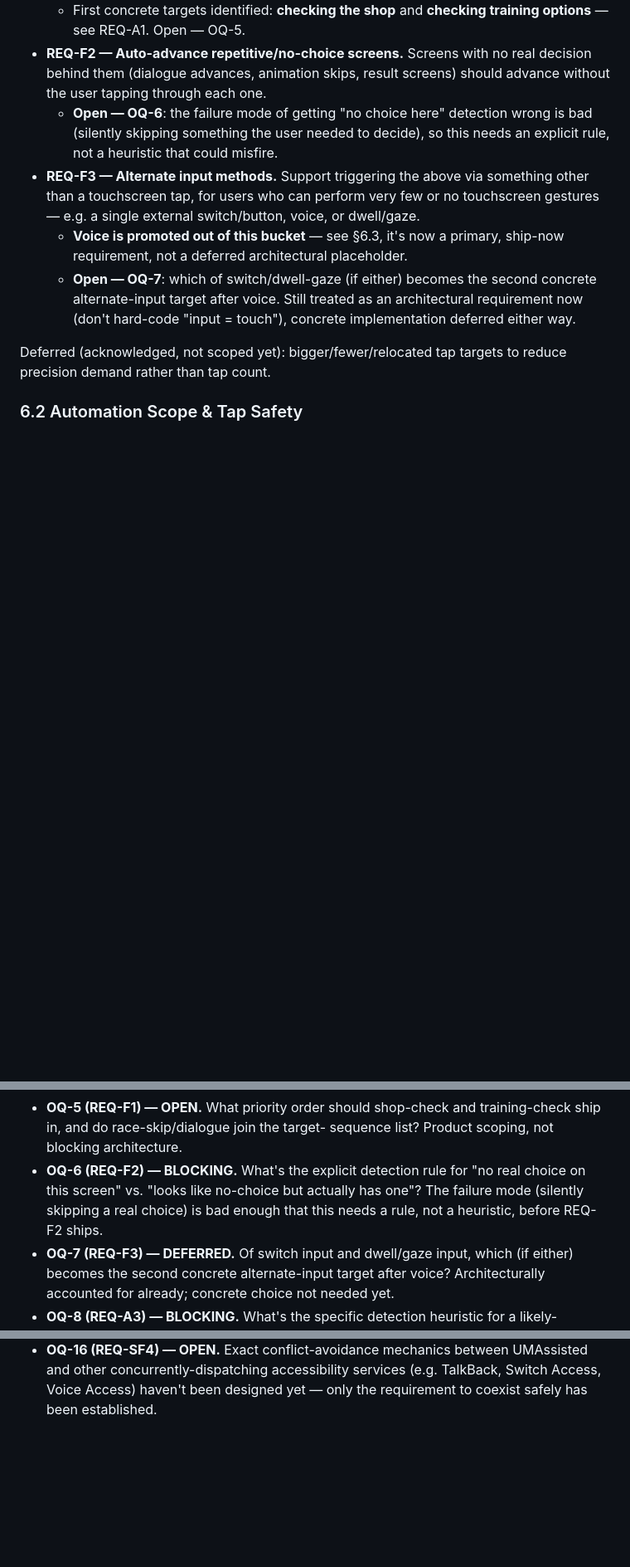
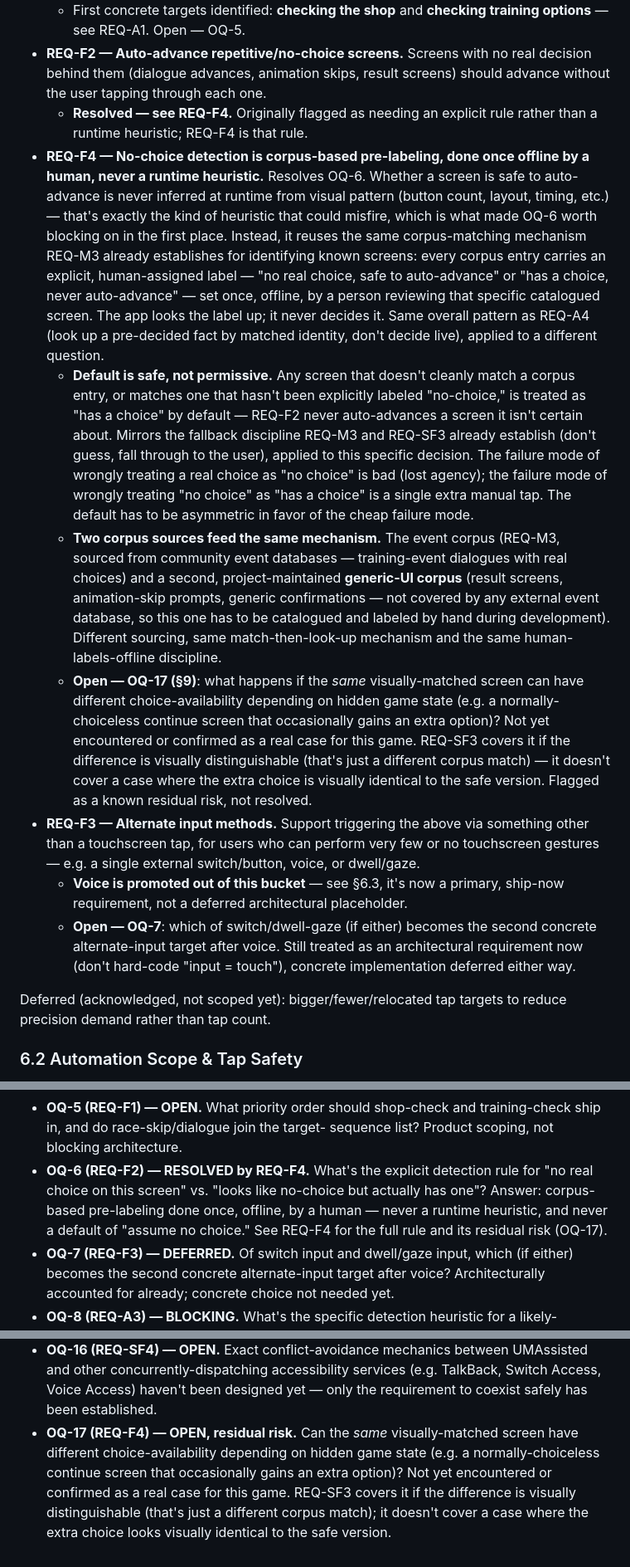
Before and after one commit to brianreborn/UMAssisted, a Markdown page: REQUIREMENTS.md, 3 parts joined by grey strips. Shown at 83% size. GitHub-like rendering; blank space fills up the shorter version.

Commit message:
Resolve OQ-6: no-choice detection is offline corpus-labeling, not a heuristic
REQ-F4: whether a screen is safe to auto-advance is never inferred
at runtime from visual pattern - that's the exact heuristic-misfire
risk OQ-6 was blocking on. Instead it reuses REQ-M3's corpus-matching
mechanism: every corpus entry carries an explicit human-assigned
label ("no choice, safe to auto-advance" or "has a choice, never
auto-advance") set once, offline, by a person reviewing that
specific catalogued screen. Same pattern as REQ-A4 - look up a
pre-decided fact by matched identity, never decide live - applied to
a different question.

Default is asymmetric in favor of the cheap failure mode: unmatched
or unlabeled screens are always treated as "has a choice," never
auto-advanced. Wrongly treating a real choice as no-choice loses the
user's agency; wrongly treating no-choice as a choice costs one extra
tap. Two corpus sources feed the same mechanism - the existing event
corpus (REQ-M3) plus a new project-maintained generic-UI corpus for
result screens/animation-skips/confirmations that no external event
database covers.

New residual risk flagged as OQ-17: same visually-matched screen
having different choice-availability depending on hidden game state,
where the difference isn't visually distinguishable. Not resolved,
not yet confirmed as a real case - just recorded so it isn't lost.

Co-Authored-By: Claude Sonnet 5 <noreply@anthropic.com>

```diff
--- a/REQUIREMENTS.md
+++ b/REQUIREMENTS.md
@@ -169,9 +169,47 @@ but deferred, not ruled out).
 - **REQ-F2 — Auto-advance repetitive/no-choice screens.** Screens with no
   real decision behind them (dialogue advances, animation skips, result
   screens) should advance without the user tapping through each one.
-  - **Open — OQ-6**: the failure mode of getting "no choice here" detection
-    wrong is bad (silently skipping something the user needed to decide),
-    so this needs an explicit rule, not a heuristic that could misfire.
+  - **Resolved — see REQ-F4.** Originally flagged as needing an explicit
+    rule rather than a runtime heuristic; REQ-F4 is that rule.
+- **REQ-F4 — No-choice detection is corpus-based pre-labeling, done once
+  offline by a human, never a runtime heuristic.** Resolves OQ-6. Whether
+  a screen is safe to auto-advance is never inferred at runtime from
+  visual pattern (button count, layout, timing, etc.) — that's exactly the
+  kind of heuristic that could misfire, which is what made OQ-6 worth
+  blocking on in the first place. Instead, it reuses the same
+  corpus-matching mechanism REQ-M3 already establishes for identifying
+  known screens: every corpus entry carries an explicit, human-assigned
+  label — "no real choice, safe to auto-advance" or "has a choice, never
+  auto-advance" — set once, offline, by a person reviewing that specific
+  catalogued screen. The app looks the label up; it never decides it.
+  Same overall pattern as REQ-A4 (look up a pre-decided fact by matched
+  identity, don't decide live), applied to a different question.
+  - **Default is safe, not permissive.** Any screen that doesn't cleanly
+    match a corpus entry, or matches one that hasn't been explicitly
+    labeled "no-choice," is treated as "has a choice" by default — REQ-F2
+    never auto-advances a screen it isn't certain about. Mirrors the
+    fallback discipline REQ-M3 and REQ-SF3 already establish (don't guess,
+    fall through to the user), applied to this specific decision. The
+    failure mode of wrongly treating a real choice as "no choice" is bad
+    (lost agency); the failure mode of wrongly treating "no choice" as "has
+    a choice" is a single extra manual tap. The default has to be
+    asymmetric in favor of the cheap failure mode.
+  - **Two corpus sources feed the same mechanism.** The event corpus
+    (REQ-M3, sourced from community event databases — training-event
+    dialogues with real choices) and a second, project-maintained
+    **generic-UI corpus** (result screens, animation-skip prompts, generic
+    confirmations — not covered by any external event database, so this
+    one has to be catalogued and labeled by hand during development).
+    Different sourcing, same match-then-look-up mechanism and the same
+    human-labels-offline discipline.
+  - **Open — OQ-17 (§9)**: what happens if the *same* visually-matched
+    screen can have different choice-availability depending on hidden game
+    state (e.g. a normally-choiceless continue screen that occasionally
+    gains an extra option)? Not yet encountered or confirmed as a real
+    case for this game. REQ-SF3 covers it if the difference is visually
+    distinguishable (that's just a different corpus match) — it doesn't
+    cover a case where the extra choice is visually identical to the safe
+    version. Flagged as a known residual risk, not resolved.
 - **REQ-F3 — Alternate input methods.** Support triggering the above via
   something other than a touchscreen tap, for users who can perform very
   few or no touchscreen gestures — e.g. a single external switch/button,
@@ -694,10 +732,11 @@ work goes further; **OPEN** = unresolved, not currently blocking; **DEFERRED**
 - **OQ-5 (REQ-F1) — OPEN.** What priority order should shop-check and
   training-check ship in, and do race-skip/dialogue join the target-
   sequence list? Product scoping, not blocking architecture.
-- **OQ-6 (REQ-F2) — BLOCKING.** What's the explicit detection rule for "no
-  real choice on this screen" vs. "looks like no-choice but actually has
-  one"? The failure mode (silently skipping a real choice) is bad enough
-  that this needs a rule, not a heuristic, before REQ-F2 ships.
+- **OQ-6 (REQ-F2) — RESOLVED by REQ-F4.** What's the explicit detection
+  rule for "no real choice on this screen" vs. "looks like no-choice but
+  actually has one"? Answer: corpus-based pre-labeling done once, offline,
+  by a human — never a runtime heuristic, and never a default of "assume
+  no choice." See REQ-F4 for the full rule and its residual risk (OQ-17).
 - **OQ-7 (REQ-F3) — DEFERRED.** Of switch input and dwell/gaze input,
   which (if either) becomes the second concrete alternate-input target
   after voice? Architecturally accounted for already; concrete choice not
@@ -736,3 +775,11 @@ work goes further; **OPEN** = unresolved, not currently blocking; **DEFERRED**
   UMAssisted and other concurrently-dispatching accessibility services
   (e.g. TalkBack, Switch Access, Voice Access) haven't been designed yet —
   only the requirement to coexist safely has been established.
+- **OQ-17 (REQ-F4) — OPEN, residual risk.** Can the *same* visually-matched
+  screen have different choice-availability depending on hidden game
+  state (e.g. a normally-choiceless continue screen that occasionally
+  gains an extra option)? Not yet encountered or confirmed as a real case
+  for this game. REQ-SF3 covers it if the difference is visually
+  distinguishable (that's just a different corpus match); it doesn't cover
+  a case where the extra choice looks visually identical to the safe
+  version.
```
